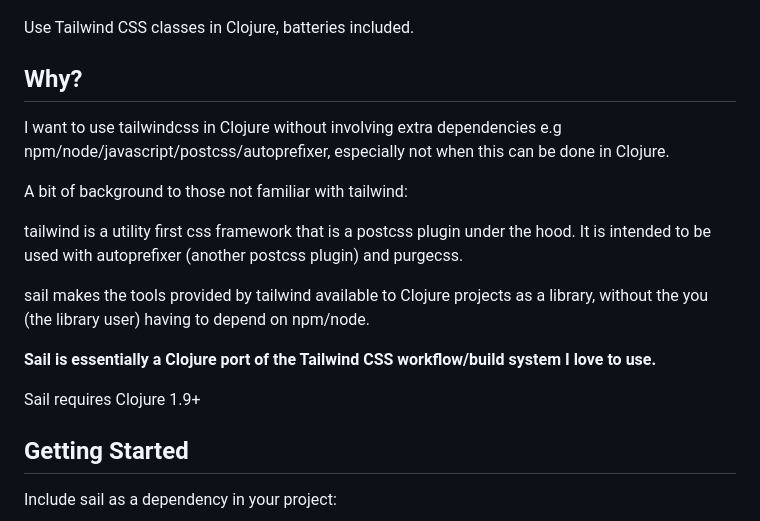
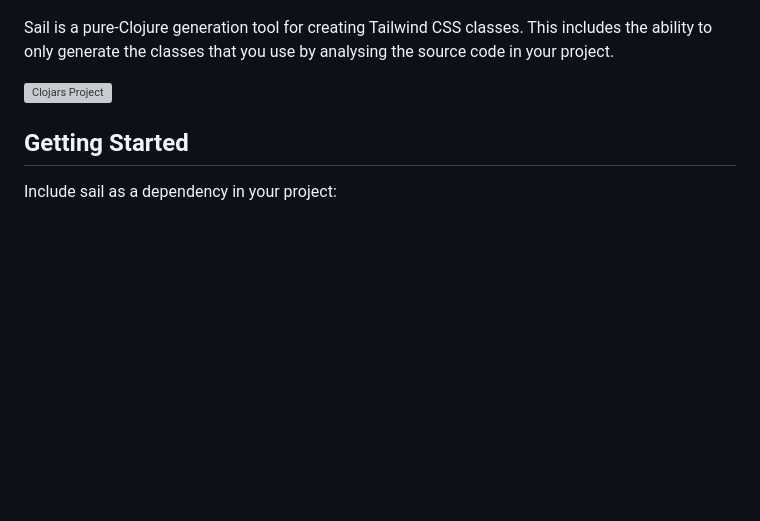
Before and after one commit to mikepjb/sail, a Markdown page: README.md, the part around the change. GitHub-like rendering; blank space fills up the shorter version; grey boxes are pictures that could not be loaded.

```diff
--- a/README.md
+++ b/README.md
@@ -2,27 +2,11 @@
   <img width="460" height="300" src="./sail-logo.png">
 </p>
 
-Use Tailwind CSS classes in Clojure, batteries included.
+Sail is a pure-Clojure generation tool for creating Tailwind CSS classes. This
+includes the ability to only generate the classes that you use by analysing
+the source code in your project.
 
-## Why?
-
-I want to use tailwindcss in Clojure without involving extra dependencies e.g
-npm/node/javascript/postcss/autoprefixer, especially not when this can be done
-in Clojure.
-
-A bit of background to those not familiar with tailwind:
-
-tailwind is a utility first css framework that is a postcss plugin under the
-hood. It is intended to be used with autoprefixer (another postcss plugin) and
-purgecss.
-
-sail makes the tools provided by tailwind available to Clojure projects as a
-library, without the you (the library user) having to depend on npm/node.
-
-**Sail is essentially a Clojure port of the Tailwind CSS workflow/build system
-I love to use.**
-
-Sail requires Clojure 1.9+
+[![Clojars Project](https://img.shields.io/clojars/v/com.hypalynx/sail.svg)](https://clojars.org/com.hypalynx/sail)
 
 ## Getting Started
 
```
